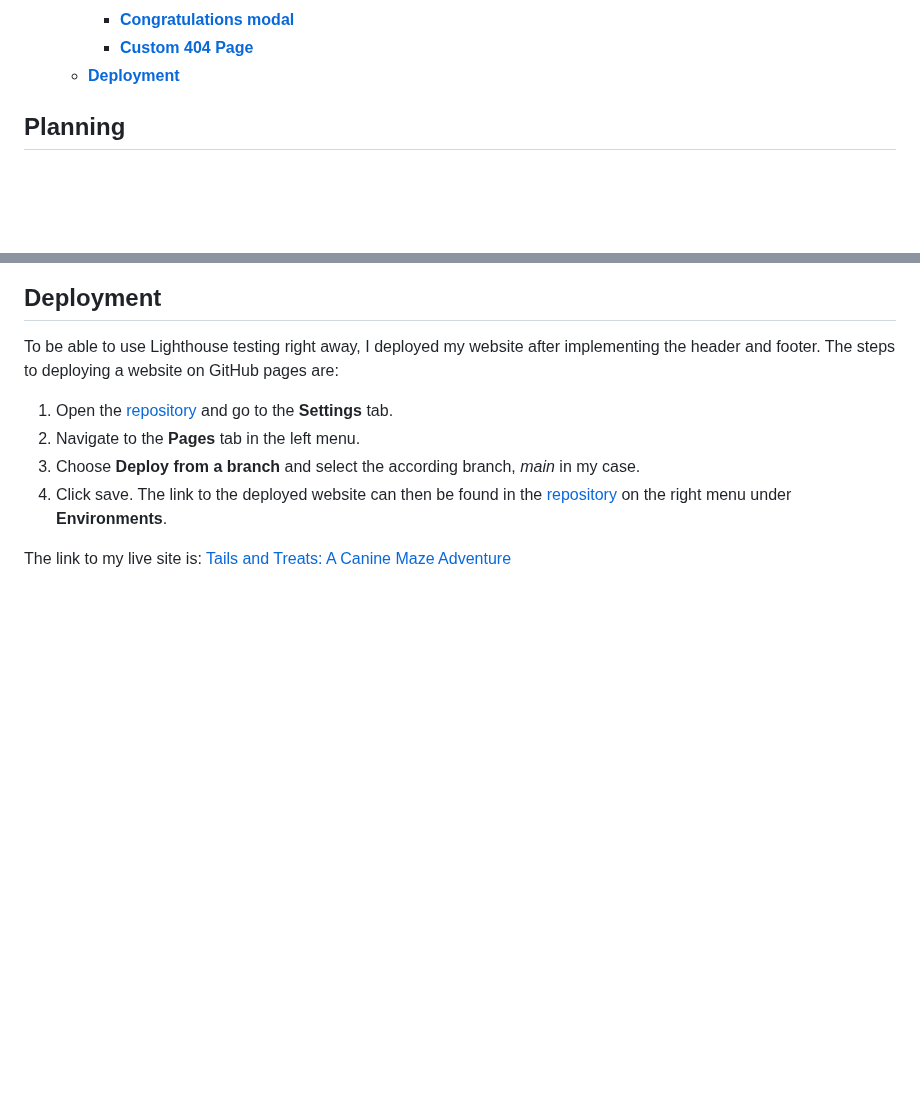
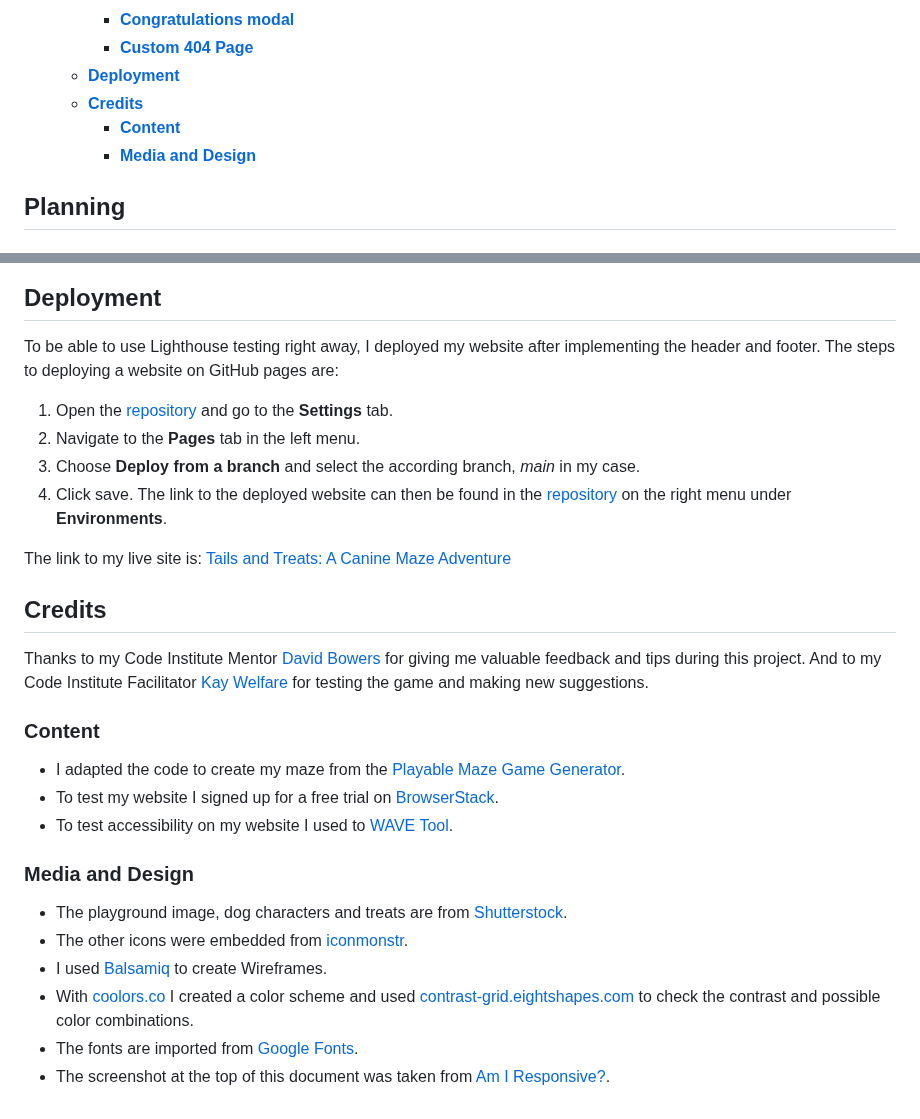
Before and after one commit to Julia-Wagner/tails-and-treats, a Markdown page: README.md, 2 parts joined by grey strips. Drawn GitHub-style; blank space fills up the shorter version.

Commit message:
doc: add credits section to readme

```diff
--- a/README.md
+++ b/README.md
@@ -24,6 +24,9 @@ Tails and Treats: A Canine Maze Adventure is a JavaScript-based maze game.
     - [**Congratulations modal**](#congratulations-modal)
     - [**Custom 404 Page**](#custom-404-page)
   - [**Deployment**](#deployment)
+  - [**Credits**](#credits)
+    - [**Content**](#content)
+    - [**Media and Design**](#media-and-design)
 
 ## **Planning**
 
@@ -173,3 +176,22 @@ To be able to use Lighthouse testing right away, I deployed my website after imp
 4. Click save. The link to the deployed website can then be found in the [repository](https://github.com/Julia-Wagner/tails-and-treats) on the right menu under **Environments**.
 
 The link to my live site is: [Tails and Treats: A Canine Maze Adventure](https://julia-wagner.github.io/tails-and-treats/)
+
+## **Credits**
+
+Thanks to my Code Institute Mentor [David Bowers](https://github.com/dnlbowers) for giving me valuable feedback and tips during this project. And to my Code Institute Facilitator [Kay Welfare](https://github.com/Kathrin-ddggxh) for testing the game and making new suggestions.
+
+### **Content**
+
+- I adapted the code to create my maze from the [Playable Maze Game Generator](https://www.the-art-of-web.com/javascript/playable-maze-generator/).
+- To test my website I signed up for a free trial on [BrowserStack](https://www.browserstack.com/).
+- To test accessibility on my website I used to [WAVE Tool](https://wave.webaim.org/).
+
+### **Media and Design**
+
+- The playground image, dog characters and treats are from [Shutterstock](https://www.shutterstock.com/).
+- The other icons were embedded from [iconmonstr](https://iconmonstr.com/).
+- I used [Balsamiq](https://balsamiq.com/) to create Wireframes.
+- With [coolors.co](https://coolors.co/) I created a color scheme and used [contrast-grid.eightshapes.com](https://contrast-grid.eightshapes.com/?version=1.1.0&background-colors=&foreground-colors=%2383a603%0D%0A%231b4001%0D%0A%23f0deb4%0D%0A%23f6f7eb%0D%0A%23001e1d&es-color-form__tile-size=regular&es-color-form__show-contrast=aaa&es-color-form__show-contrast=aa&es-color-form__show-contrast=aa18&es-color-form__show-contrast=dnp) to check the contrast and possible color combinations.
+- The fonts are imported from [Google Fonts](https://fonts.google.com/).
+- The screenshot at the top of this document was taken from [Am I Responsive?](https://ui.dev/amiresponsive?url=https://julia-wagner.github.io/tails-and-treats/).
```
